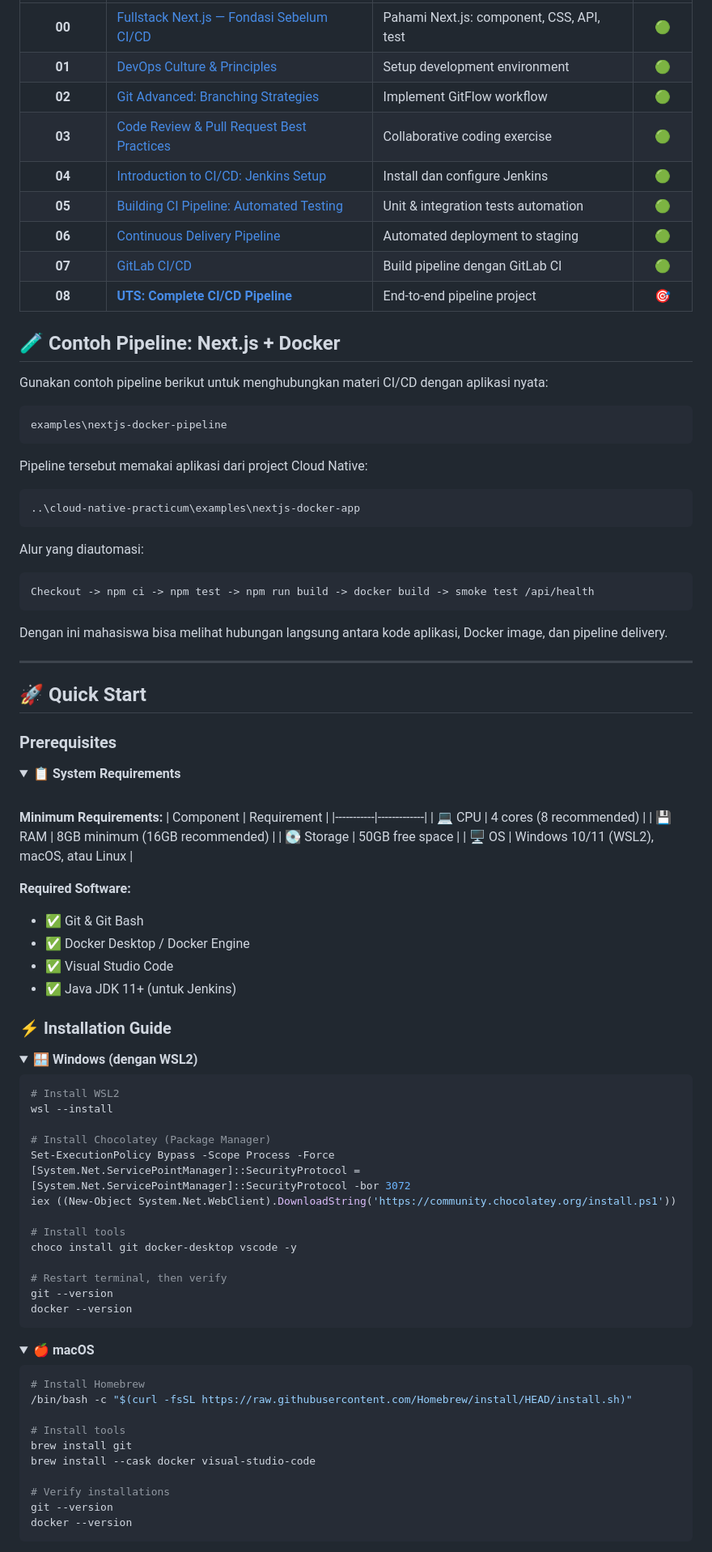
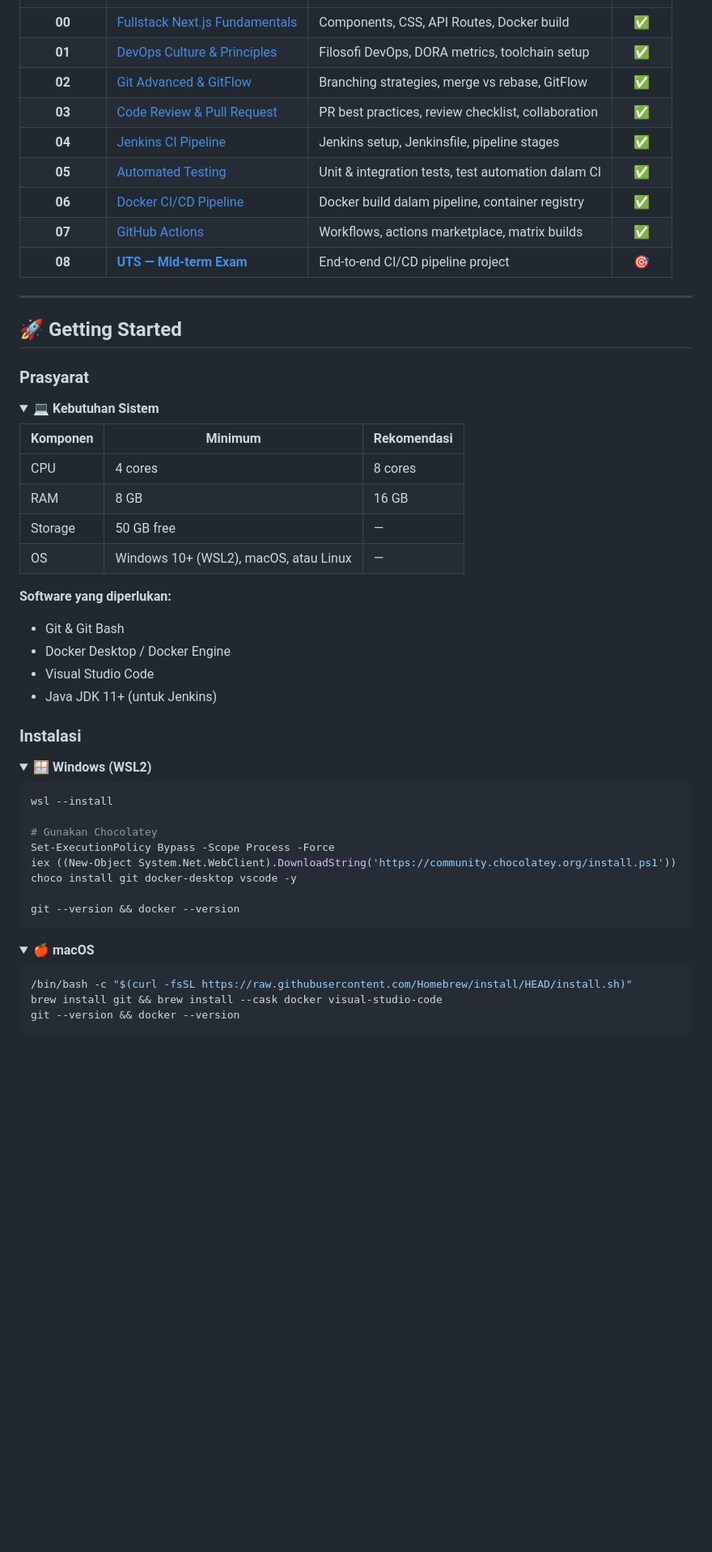
Before and after one commit to devnolife/devops-ci-cd-praticum, a Markdown page: README.md, the part around one of its changes. Shown at 81% size. Rendered like a GitHub page; folded sections open; blank space fills up the shorter version.

````diff
--- a/README.md
+++ b/README.md
@@ -130,101 +63,63 @@ Mata kuliah ini mengajarkan mahasiswa untuk membangun **alur kerja otomatis** un
 |:---------:|-------|--------------|:------:|
-| **00** | [Fullstack Next.js — Fondasi Sebelum CI/CD](./pertemuan-00/) | Pahami Next.js: component, CSS, API, test | 🟢 |
-| **01** | [DevOps Culture & Principles](./pertemuan-01/) | Setup development environment | 🟢 |
-| **02** | [Git Advanced: Branching Strategies](./pertemuan-02/) | Implement GitFlow workflow | 🟢 |
-| **03** | [Code Review & Pull Request Best Practices](./pertemuan-03/) | Collaborative coding exercise | 🟢 |
-| **04** | [Introduction to CI/CD: Jenkins Setup](./pertemuan-04/) | Install dan configure Jenkins | 🟢 |
-| **05** | [Building CI Pipeline: Automated Testing](./pertemuan-05/) | Unit & integration tests automation | 🟢 |
-| **06** | [Continuous Delivery Pipeline](./pertemuan-06/) | Automated deployment to staging | 🟢 |
-| **07** | [GitLab CI/CD](./pertemuan-07/) | Build pipeline dengan GitLab CI | 🟢 |
-| **08** | [**UTS: Complete CI/CD Pipeline**](./pertemuan-08/) | End-to-end pipeline project | 🎯 |
-
-## 🧪 Contoh Pipeline: Next.js + Docker
-
-Gunakan contoh pipeline berikut untuk menghubungkan materi CI/CD dengan aplikasi nyata:
-
-```text
-examples\nextjs-docker-pipeline
-```
-
-Pipeline tersebut memakai aplikasi dari project Cloud Native:
-
-```text
-..\cloud-native-practicum\examples\nextjs-docker-app
-```
-
-Alur yang diautomasi:
-
-```text
-Checkout -> npm ci -> npm test -> npm run build -> docker build -> smoke test /api/health
-```
-
-Dengan ini mahasiswa bisa melihat hubungan langsung antara kode aplikasi, Docker image, dan pipeline delivery.
+| **00** | [Fullstack Next.js Fundamentals](./pertemuan-00/) | Components, CSS, API Routes, Docker build | ✅ |
+| **01** | [DevOps Culture & Principles](./pertemuan-01/) | Filosofi DevOps, DORA metrics, toolchain setup | ✅ |
+| **02** | [Git Advanced & GitFlow](./pertemuan-02/) | Branching strategies, merge vs rebase, GitFlow | ✅ |
+| **03** | [Code Review & Pull Request](./pertemuan-03/) | PR best practices, review checklist, collaboration | ✅ |
+| **04** | [Jenkins CI Pipeline](./pertemuan-04/) | Jenkins setup, Jenkinsfile, pipeline stages | ✅ |
+| **05** | [Automated Testing](./pertemuan-05/) | Unit & integration tests, test automation dalam CI | ✅ |
+| **06** | [Docker CI/CD Pipeline](./pertemuan-06/) | Docker build dalam pipeline, container registry | ✅ |
+| **07** | [GitHub Actions](./pertemuan-07/) | Workflows, actions marketplace, matrix builds | ✅ |
+| **08** | [**UTS — Mid-term Exam**](./pertemuan-08/) | End-to-end CI/CD pipeline project | 🎯 |
 
 ---
 
-## 🚀 Quick Start
+## 🚀 Getting Started
 
-### Prerequisites
+### Prasyarat
 
 <details>
-<summary>📋 <strong>System Requirements</strong></summary>
+<summary><strong>💻 Kebutuhan Sistem</strong></summary>
 
-<br/>
+| Komponen | Minimum | Rekomendasi |
+|----------|---------|-------------|
+| CPU | 4 cores | 8 cores |
+| RAM | 8 GB | 16 GB |
+| Storage | 50 GB free | — |
+| OS | Windows 10+ (WSL2), macOS, atau Linux | — |
 
-**Minimum Requirements:**
-| Component | Requirement |
-|-----------|-------------|
-| 💻 CPU | 4 cores (8 recommended) |
-| 💾 RAM | 8GB minimum (16GB recommended) |
-| 💽 Storage | 50GB free space |
-| 🖥️ OS | Windows 10/11 (WSL2), macOS, atau Linux |
-
-**Required Software:**
-- ✅ Git & Git Bash
-- ✅ Docker Desktop / Docker Engine
-- ✅ Visual Studio Code
-- ✅ Java JDK 11+ (untuk Jenkins)
+**Software yang diperlukan:**
+- Git & Git Bash
+- Docker Desktop / Docker Engine
+- Visual Studio Code
+- Java JDK 11+ (untuk Jenkins)
 
 </details>
 
-### ⚡ Installation Guide
+### Instalasi
 
 <details>
-<summary>🪟 <strong>Windows (dengan WSL2)</strong></summary>
+<summary><strong>🪟 Windows (WSL2)</strong></summary>
 
 ```powershell
-# Install WSL2
 wsl --install
 
-# Install Chocolatey (Package Manager)
+# Gunakan Chocolatey
 Set-ExecutionPolicy Bypass -Scope Process -Force
-[System.Net.ServicePointManager]::SecurityProtocol = [System.Net.ServicePointManager]::SecurityProtocol -bor 3072
 iex ((New-Object System.Net.WebClient).DownloadString('https://community.chocolatey.org/install.ps1'))
-
-# Install tools
 choco install git docker-desktop vscode -y
 
-# Restart terminal, then verify
-git --version
-docker --version
+git --version && docker --version
 ```
 
 </details>
 
 <details>
-<summary>🍎 <strong>macOS</strong></summary>
+<summary><strong>🍎 macOS</strong></summary>
 
 ```bash
-# Install Homebrew
 /bin/bash -c "$(curl -fsSL https://raw.githubusercontent.com/Homebrew/install/HEAD/install.sh)"
-
-# Install tools
-brew install git
-brew install --cask docker visual-studio-code
-
-# Verify installations
-git --version
-docker --version
+brew install git && brew install --cask docker visual-studio-code
+git --version && docker --version
 ```
 
 </details>
````
Also changed, not shown: other parts of README.md (+83 -182 lines).
